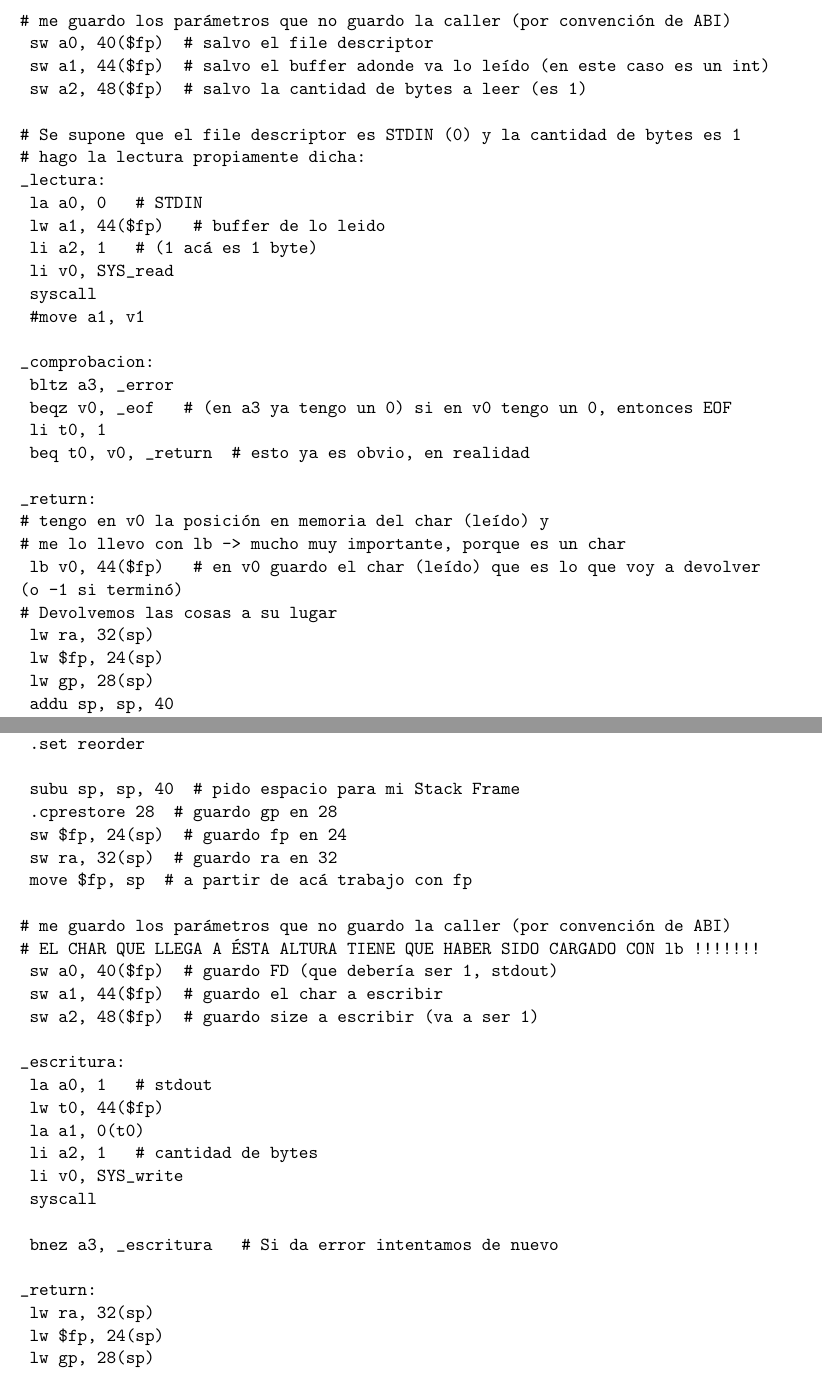
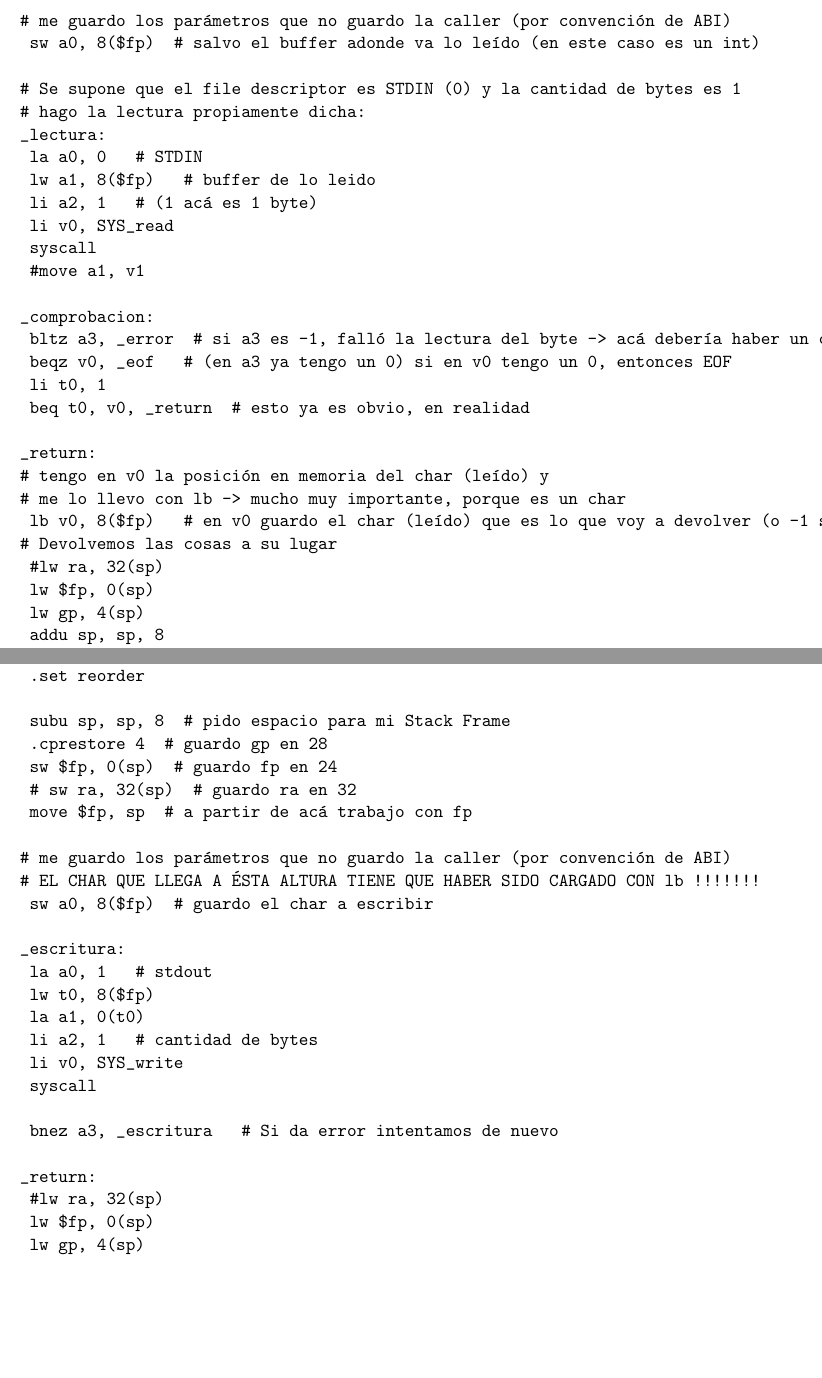
Before and after one commit to nicolaslongo/OC, a LaTeX document (tp1/informe/Informe/informeTp1.tex): two parts of pages 9 and 10 of 19 before the commit and two parts of pages 9 and 10 of 17 after it, joined at a grey line, cut so that both start at the same text, the shorter picture padded with empty space. Compiled offline with pdfLaTeX.

Commit message:
Listo para reentrega

```diff
--- a/tp1/informe/Informe/informeTp1.tex
+++ b/tp1/informe/Informe/informeTp1.tex
@@ -299,34 +299,32 @@ root@:~/tp1# echo -n -e "Archivo mas \r\n lardo
 .ent getch
 
 getch:
-	.frame $fp, 40, ra
+	.frame $fp, 8, ra
 	.set noreorder
 	.cpload t9
 	.set reorder
 
-	subu sp, sp, 40 	# pido espacio para mi Stack Frame
-	.cprestore 28		# salvo gp en 28
-	sw $fp, 24(sp)		# salvo fp en 24
-	sw ra, 32(sp)		# salvo ra en 32
+	subu sp, sp, 8 	# pido espacio para mi Stack Frame
+	.cprestore 4		# salvo gp en 28
+	sw $fp, 0(sp)		# salvo fp en 24
+	#sw ra, 32(sp)		# salvo ra en 32
 	move $fp, sp		# a partir de acá trabajo con fp
 
 # me guardo los parámetros que no guardo la caller (por convención de ABI)
-	sw a0, 40($fp)		# salvo el file descriptor
-	sw a1, 44($fp)		# salvo el buffer adonde va lo leído (en este caso es un int)
-	sw a2, 48($fp)		# salvo la cantidad de bytes a leer (es 1)
+	sw a0, 8($fp)		# salvo el buffer adonde va lo leído (en este caso es un int)
 
 # Se supone que el file descriptor es STDIN (0) y la cantidad de bytes es 1
 # hago la lectura propiamente dicha:
 _lectura:
 	la a0, 0			# STDIN
-	lw a1, 44($fp) 		# buffer de lo leido
+	lw a1, 8($fp) 		# buffer de lo leido
 	li a2, 1			# (1 acá es 1 byte)
 	li v0, SYS_read
 	syscall
 	#move a1, v1
 
 _comprobacion:
-	bltz a3, _error
+	bltz a3, _error		# si a3 es -1, falló la lectura del byte -> acá debería haber un catch del error, probablemente
 	beqz v0, _eof			# (en a3 ya tengo un 0) si en v0 tengo un 0, entonces EOF
 	li t0, 1
 	beq t0, v0, _return		# esto ya es obvio, en realidad
@@ -334,18 +332,17 @@ _comprobacion:
 _return:
 # tengo en v0 la posición en memoria del char (leído) y
 # me lo llevo con lb -> mucho muy importante, porque es un char
-	lb v0, 44($fp)			# en v0 guardo el char (leído) que es lo que voy a devolver
-(o -1 si terminó)
+	lb v0, 8($fp)			# en v0 guardo el char (leído) que es lo que voy a devolver (o -1 si terminó)
 # Devolvemos las cosas a su lugar
-	lw ra, 32(sp)
-	lw $fp, 24(sp)
-	lw gp, 28(sp)
-	addu sp, sp, 40
+	#lw ra, 32(sp)
+	lw $fp, 0(sp)
+	lw gp, 4(sp)
+	addu sp, sp, 8
 	jr	ra
 
 _eof:
 	li t0, -1
-	sw t0, 44($fp)
+	sw t0, 8($fp)
 	b _return
 
 _error:		# en caso de error, aborto el programa con código 1
@@ -367,26 +364,24 @@ _error:		# en caso de error, aborto el programa con código 1
 .ent putch
 
 putch:
-	.frame $fp, 40, ra
+	.frame $fp, 8, ra
 	.set noreorder
 	.cpload t9
 	.set reorder
 
-	subu sp, sp, 40 	# pido espacio para mi Stack Frame
-	.cprestore 28		# guardo gp en 28
-	sw $fp, 24(sp)		# guardo fp en 24
-	sw ra, 32(sp)		# guardo ra en 32
+	subu sp, sp, 8 	# pido espacio para mi Stack Frame
+	.cprestore 4		# guardo gp en 28
+	sw $fp, 0(sp)		# guardo fp en 24
+	# sw ra, 32(sp)		# guardo ra en 32
 	move $fp, sp		# a partir de acá trabajo con fp
 
 # me guardo los parámetros que no guardo la caller (por convención de ABI)
 # EL CHAR QUE LLEGA A ÉSTA ALTURA TIENE QUE HABER SIDO CARGADO CON lb !!!!!!!
-	sw a0, 40($fp)		# guardo FD (que debería ser 1, stdout)
-	sw a1, 44($fp)		# guardo el char a escribir
-	sw a2, 48($fp)		# guardo size a escribir (va a ser 1)
+	sw a0, 8($fp)		# guardo el char a escribir
 
 _escritura:
 	la a0, 1			# stdout
-	lw t0, 44($fp)
+	lw t0, 8($fp)
 	la a1, 0(t0)
 	li a2, 1			# cantidad de bytes
 	li v0, SYS_write
@@ -395,10 +390,10 @@ _escritura:
 	bnez a3, _escritura 		# Si da error intentamos de nuevo
 
 _return:
-	lw ra, 32(sp)
-	lw $fp, 24(sp)
-	lw gp, 28(sp)
-	addu sp, sp, 40
+	#lw ra, 32(sp)
+	lw $fp, 0(sp)
+	lw gp, 4(sp)
+	addu sp, sp, 8
 	jr ra
 
 .end putch
@@ -527,5 +522,3 @@ main:
 	.cpload t9
 	.set reorder
 
-	subu sp, sp, 40 	# pido espacio para mi Stack Frame
-	.cprestore 28		# guardo gp en 28
@@ -565,7 +552,3 @@ _lectura:
 
 _eof:
 _return:
-	lw ra, 32(sp)
-	lw $fp, 24(sp)
-	lw gp, 28(sp)
-	addu sp, sp, 40
@@ -616,5 +592,3 @@ main:
 	.cpload t9 #RECETA magica no explicada
 	.set reorder #RECETA magica no explicada
 
-	subu sp, sp, 40 	# pido espacio para mi Stack Frame
-	.cprestore 28		# guardo gp en 28
@@ -658,7 +625,3 @@ _lectura:
 
 _eof:
 _return:
-	lw ra, 32(sp)
-	lw $fp, 24(sp)
-	lw gp, 28(sp)
-	addu sp, sp, 40
```
Also changed, not shown: tp1/informe/Informe/informeTp1.pdf, tp1/informe/Informe/informeTp1.tex (103 more changed lines), 4 other files.
